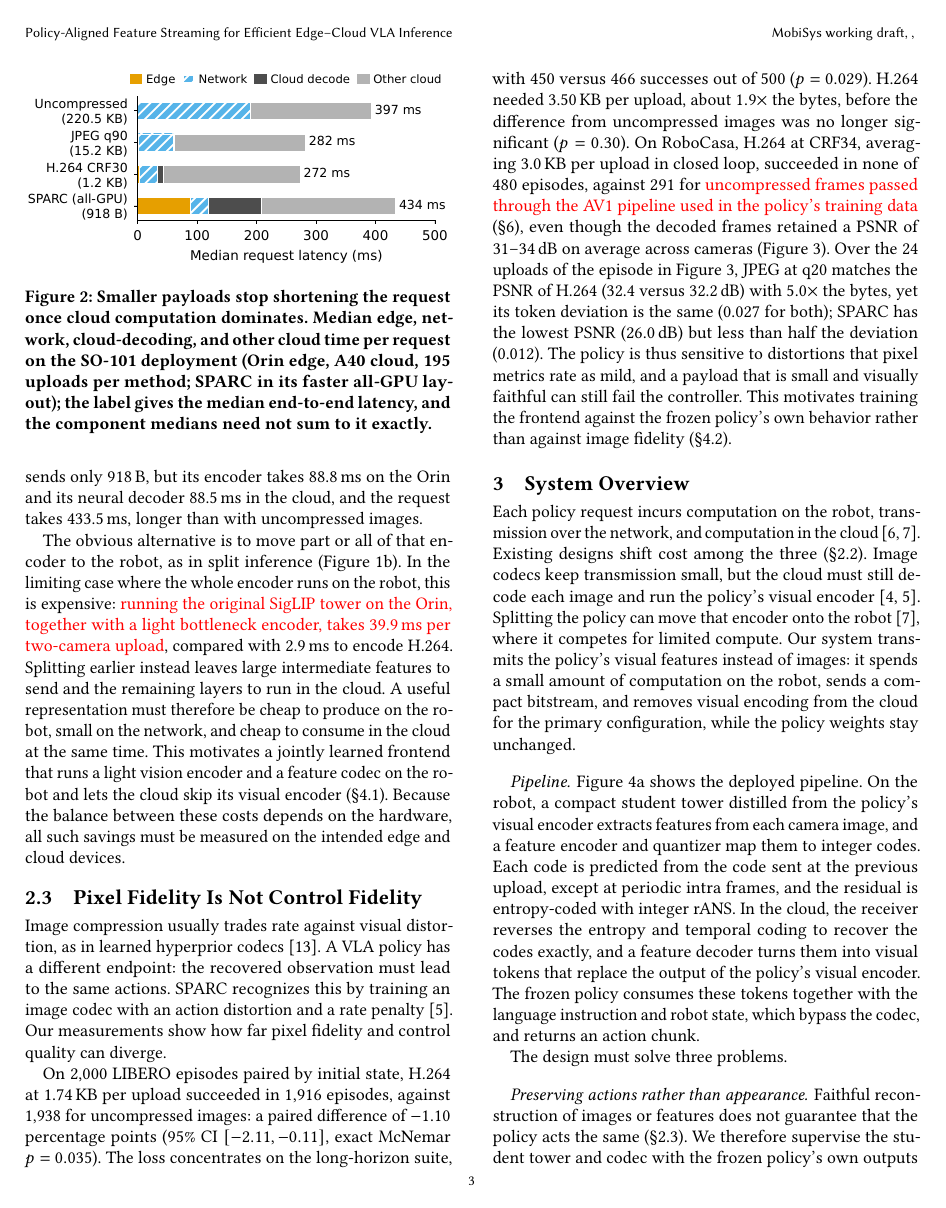
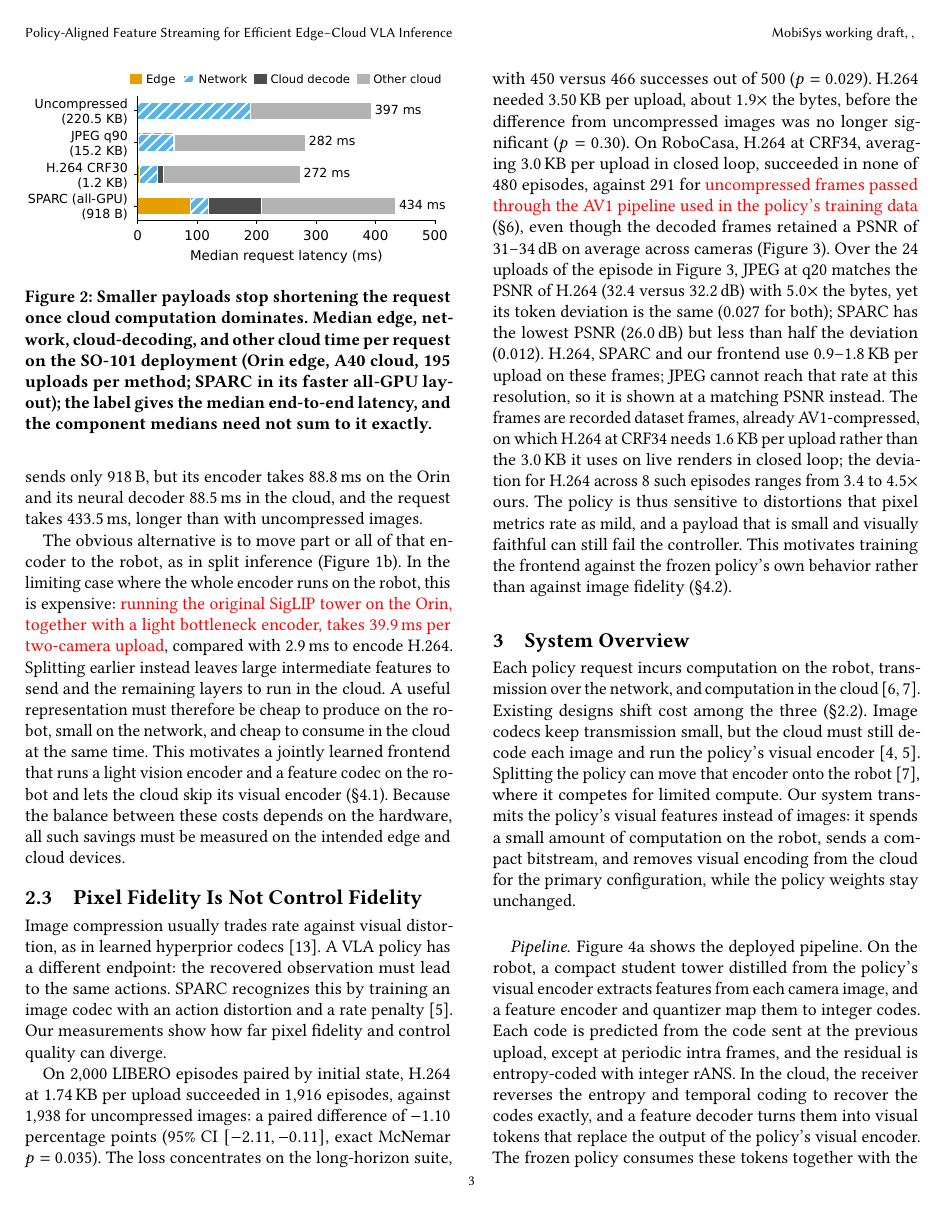
Before and after one commit to HaydenYu916/ACM-Conference-Proceedings-Primary-Article-Template, a LaTeX paper (main.tex, which reads mobisys-02-background.tex): page 3 of 13. Compiled offline with pdfLaTeX.

Commit message:
Fig. 3: drop success counts, shorten caption; byte levels and dataset-frame note moved to text
Co-Authored-By: Claude Opus 5.5 <noreply@anthropic.com>
Claude-Session: https://claude.ai/code/session_01HNrUNoPoNKZEswBxJsdAtT

```diff
--- a/mobisys-02-background.tex
+++ b/mobisys-02-background.tex
@@ -99,10 +94,9 @@ the intended edge and cloud devices.
   SPARC and ours. The top row shows the decoded frames; H.264 (1.53 KB,
   33.0 dB) and JPEG (8.84 KB, 32.8 dB) look like the original, SPARC
   (0.91 KB, 26.4 dB) is blurrier, and ours sends no image. The bottom row
-  shows token-deviation heatmaps: H.264 (mean 0.032, 0 of 480 episodes) and
-  JPEG (mean 0.036) are bright around the robot arm and image borders;
-  SPARC (mean 0.009, 277 of 480) and ours (mean 0.006, 295 of 480) are
-  almost uniform.}
+  shows token-deviation heatmaps: H.264 (mean 0.032) and JPEG (mean 0.036)
+  are bright around the robot arm and image borders; SPARC (mean 0.009) and
+  ours (mean 0.006) are almost uniform.}
   \label{fig:pixel-vs-control}
 \end{figure*}
 % Moved from the Introduction (2026-10-28); Figure 1 is now the
@@ -131,7 +125,13 @@ retained a PSNR of 31--34\,dB on average across cameras
 Figure~\ref{fig:pixel-vs-control}, JPEG at q20 matches the PSNR of H.264
 (32.4 versus 32.2\,dB) with $5.0\times$ the bytes, yet its token
 deviation is the same (0.027 for both); SPARC has the lowest PSNR
-(26.0\,dB) but less than half the deviation (0.012). The policy is thus sensitive to
+(26.0\,dB) but less than half the deviation (0.012). H.264, SPARC and our frontend use
+0.9--1.8\,KB per upload on these frames; JPEG cannot reach that rate at
+this resolution, so it is shown at a matching PSNR instead. The frames are
+recorded dataset frames, already AV1-compressed, on which H.264 at CRF34
+needs 1.6\,KB per upload rather than the 3.0\,KB it uses on live renders
+in closed loop; the deviation for H.264 across 8 such episodes ranges from
+$3.4$ to $4.5\times$ ours. The policy is thus sensitive to
 distortions that pixel metrics rate as mild, and a payload that is
 small and visually faithful can still fail the controller. This motivates
 training the frontend against the frozen policy's own behavior rather than
```
Also changed, not shown: images/pixel-vs-control.pdf, mobisys-02-background.tex (17 more changed lines), 1 other file.
